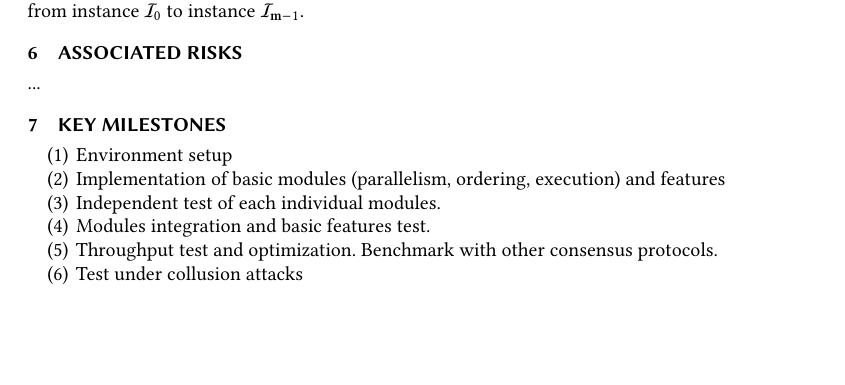
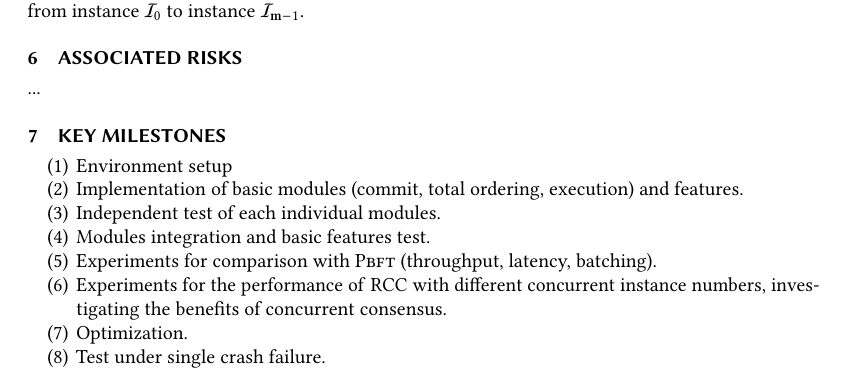
Before and after one commit to XiaoxingChen/ecs265_nexres_rcc_pbft, a LaTeX paper (ecs265_proposal/proposal.tex, which reads ecs265_proposal/sec7_milestones.tex): part of page 2 of 2 before the commit and part of page 2 of 3 after it, cut so that both start at the same text, the shorter picture padded with empty space. Compiled offline with pdfLaTeX.

Commit message:
milestones

```diff
--- a/ecs265_proposal/sec7_milestones.tex
+++ b/ecs265_proposal/sec7_milestones.tex
@@ -2,9 +2,11 @@
 \section{Key milestones}
 \begin{enumerate}
     \item Environment setup
-    \item Implementation of basic modules (parallelism, ordering, execution) and features
+    \item Implementation of basic modules (commit, total ordering, execution) and features.
     \item Independent test of each individual modules.
     \item Modules integration and basic features test.
-    \item Throughput test and optimization. Benchmark with other consensus protocols.
-    \item Test under collusion attacks
+    \item Experiments for comparison with \PBFT{} (throughput, latency, batching).
+    \item Experiments for the performance of \RCC{} with different concurrent instance numbers, investigating the benefits of concurrent consensus.
+    \item Optimization.
+    \item Test under single crash failure.
 \end{enumerate}
```
Also changed, not shown: 1 other file.
